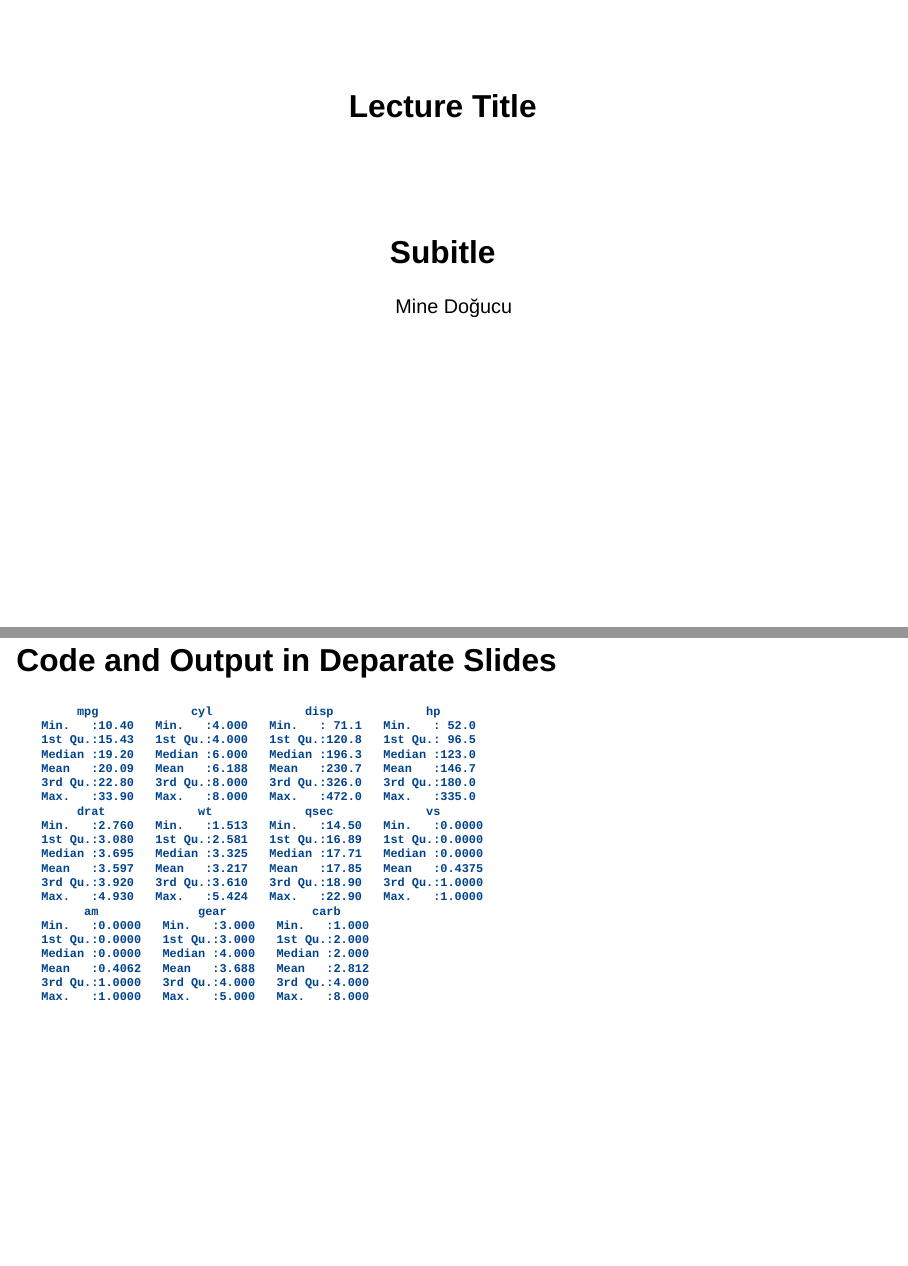
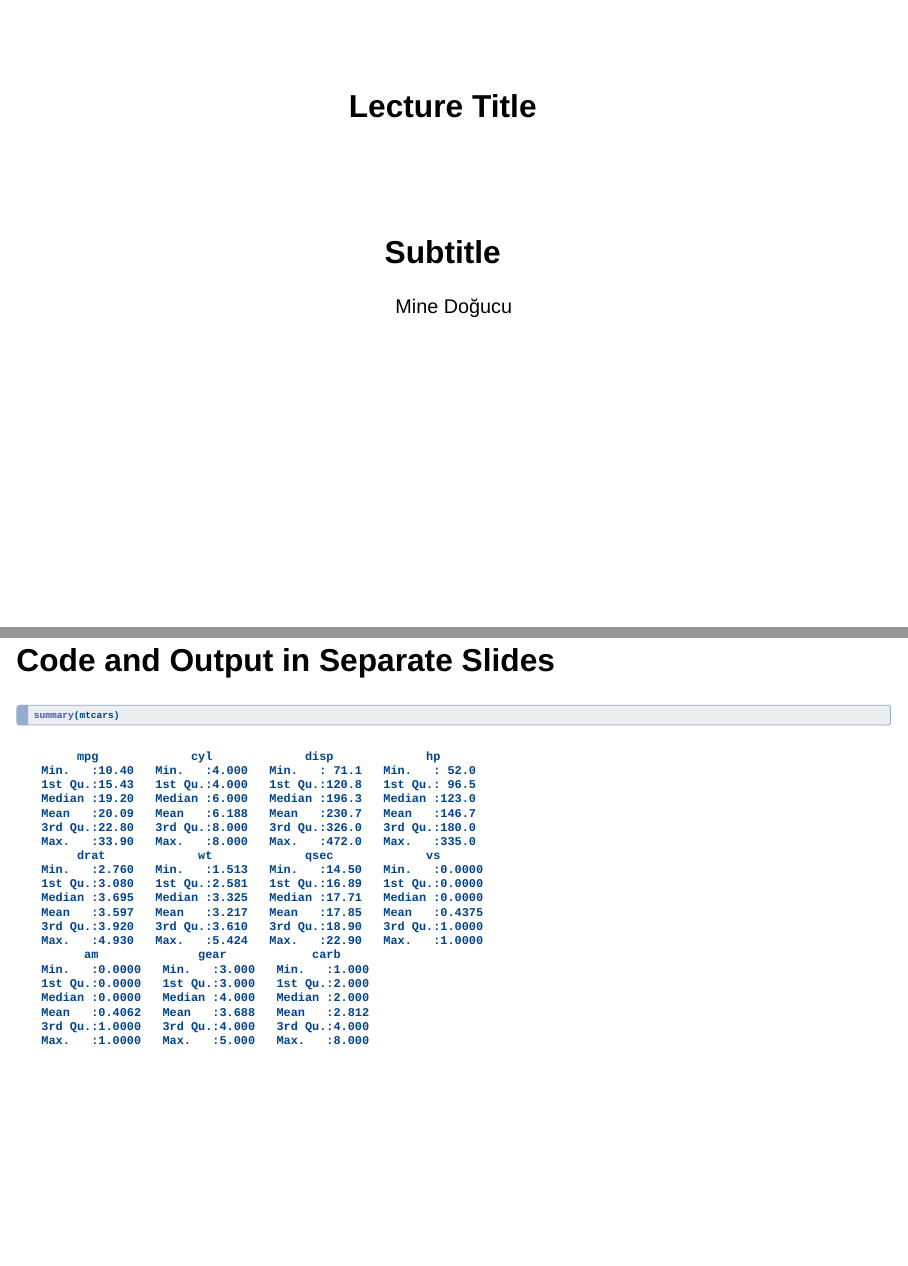
Before and after one commit to stat100-fa26/slides, a Quarto document (templates/template-slide.qmd): pages 1 and 15 of 19, joined at a grey line. Rendered offline with R 4.5, knitr and Pandoc in place of Quarto, with nearby package versions; drawn as Slidy slides in place of the format the file asks for.

Commit message:
fix typo

````diff
--- a/templates/template-slide.qmd
+++ b/templates/template-slide.qmd
@@ -1,6 +1,6 @@
 ---
 title: "Lecture Title"
-subtitle: "Subitle"
+subtitle: "Subtitle"
 author: "Mine Doğucu"
 format:
   revealjs:
@@ -137,13 +137,15 @@ Right column
 
 ```{r}
 #| output-location: column
+#| echo: true
 summary(mtcars)
 ```
 
 
-## Code and Output in Deparate Slides
+## Code and Output in Separate Slides
 
 ```{r}
+#| echo: true
 #| output-location: slide
 summary(mtcars)
 ```
````
Also changed, not shown: templates/template-slide.html.
